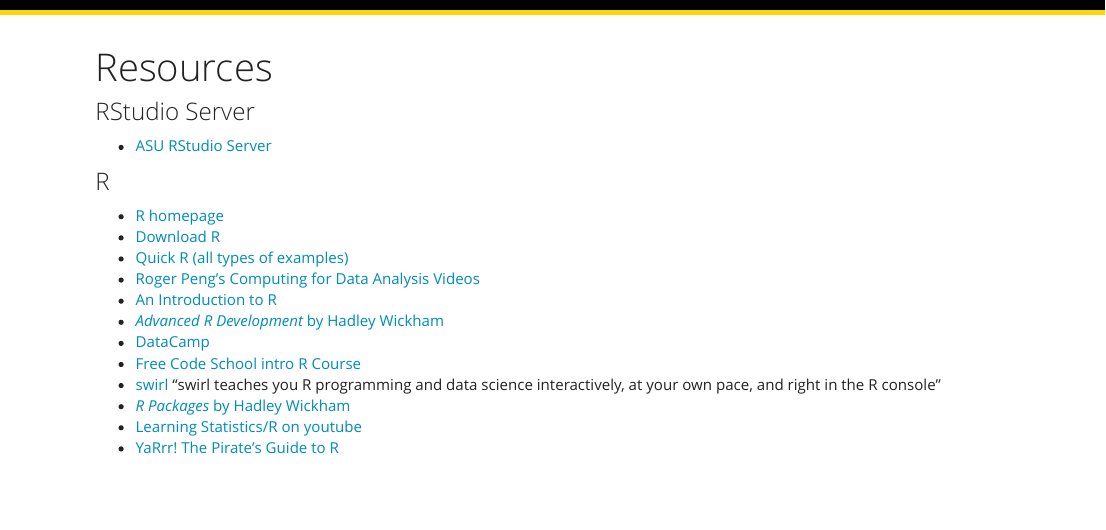
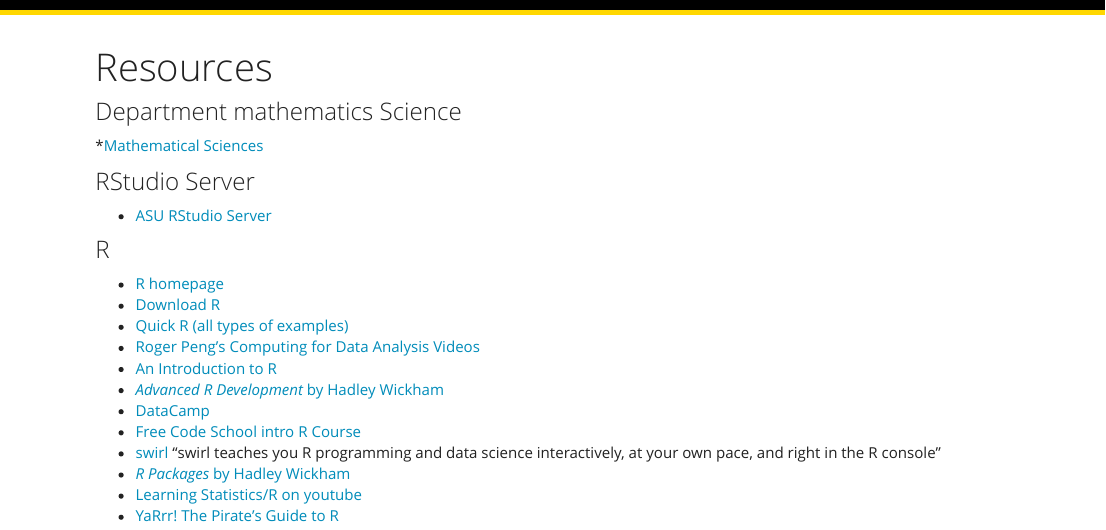
Before and after one commit to jungd/jungd.github.io, an R Markdown document (resources.Rmd): the page in a window 1100 px wide, from its top. Rendered offline with R 4.5, knitr and Pandoc, with nearby package versions.

Commit message:
Resource Update

```diff
--- a/resources.Rmd
+++ b/resources.Rmd
@@ -2,6 +2,9 @@
 title: "Resources"
 output: html_document
 ---
+
+### Department mathematics Science
+*[Mathematical Sciences](http://mathsci.appstate.edu/)
 
 ### RStudio Server
 * [ASU RStudio Server](https://mathr.math.appstate.edu/)
```
Also changed, not shown: index.html, resources.html.
